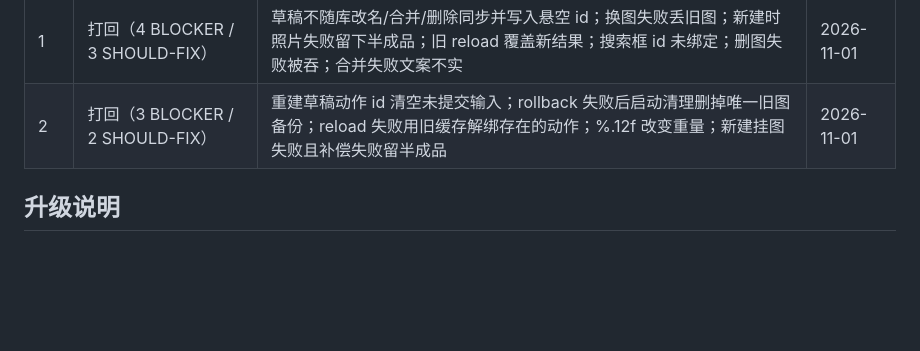
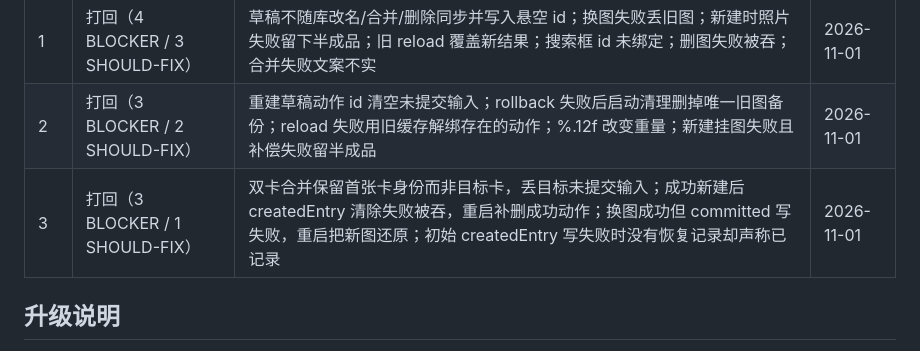
Before and after one commit to phxazure/TrainingRecord, a Markdown page: docs/tasks/trainingrecord-T009.md, the part around the change. Drawn GitHub-style; blank space fills up the shorter version.

Commit message:
docs(trainingrecord-T009): 记第 3 轮审查

```diff
--- a/docs/tasks/trainingrecord-T009.md
+++ b/docs/tasks/trainingrecord-T009.md
@@ -106,6 +106,7 @@ App：
 |---|---|---|---|
 | 1 | 打回（4 BLOCKER / 3 SHOULD-FIX） | 草稿不随库改名/合并/删除同步并写入悬空 id；换图失败丢旧图；新建时照片失败留下半成品；旧 reload 覆盖新结果；搜索框 id 未绑定；删图失败被吞；合并失败文案不实 | 2026-11-01 |
 | 2 | 打回（3 BLOCKER / 2 SHOULD-FIX） | 重建草稿动作 id 清空未提交输入；rollback 失败后启动清理删掉唯一旧图备份；reload 失败用旧缓存解绑存在的动作；%.12f 改变重量；新建挂图失败且补偿失败留半成品 | 2026-11-01 |
+| 3 | 打回（3 BLOCKER / 1 SHOULD-FIX） | 双卡合并保留首张卡身份而非目标卡，丢目标未提交输入；成功新建后 createdEntry 清除失败被吞，重启补删成功动作；换图成功但 committed 写失败，重启把新图还原；初始 createdEntry 写失败时没有恢复记录却声称已记录 | 2026-11-01 |
 
 ## 升级说明
 
```
